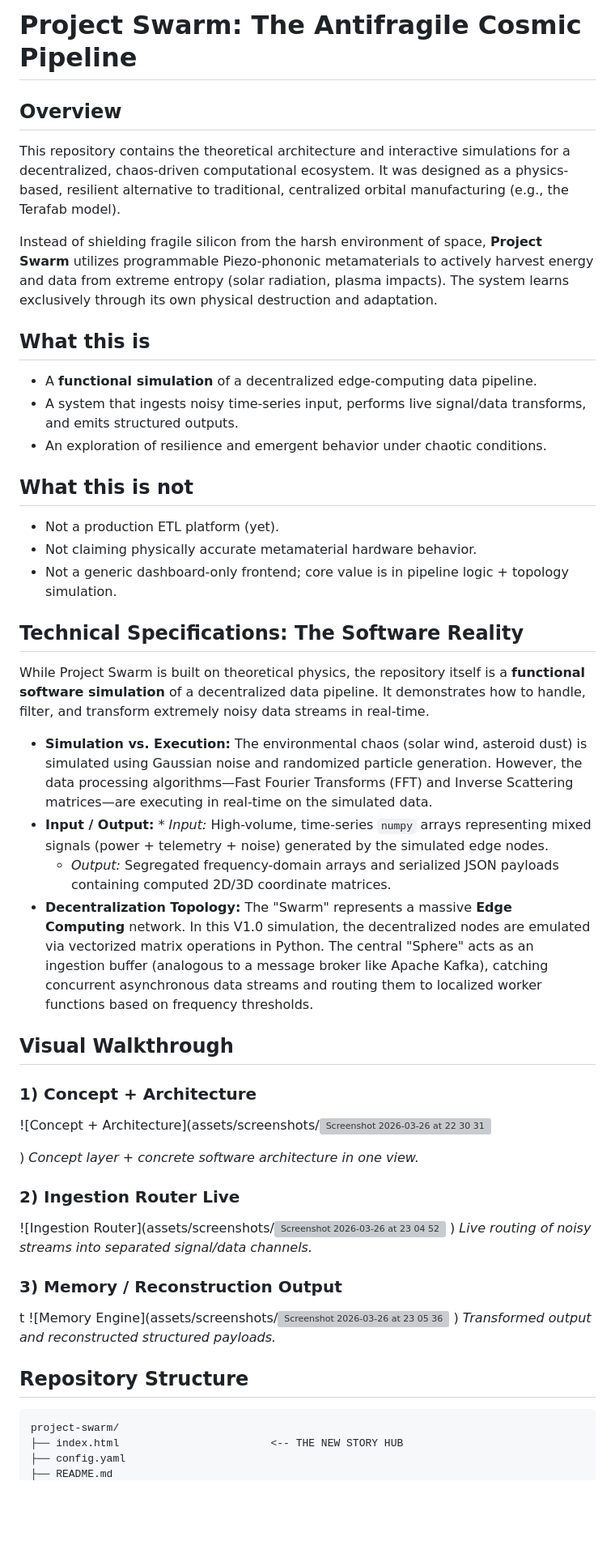
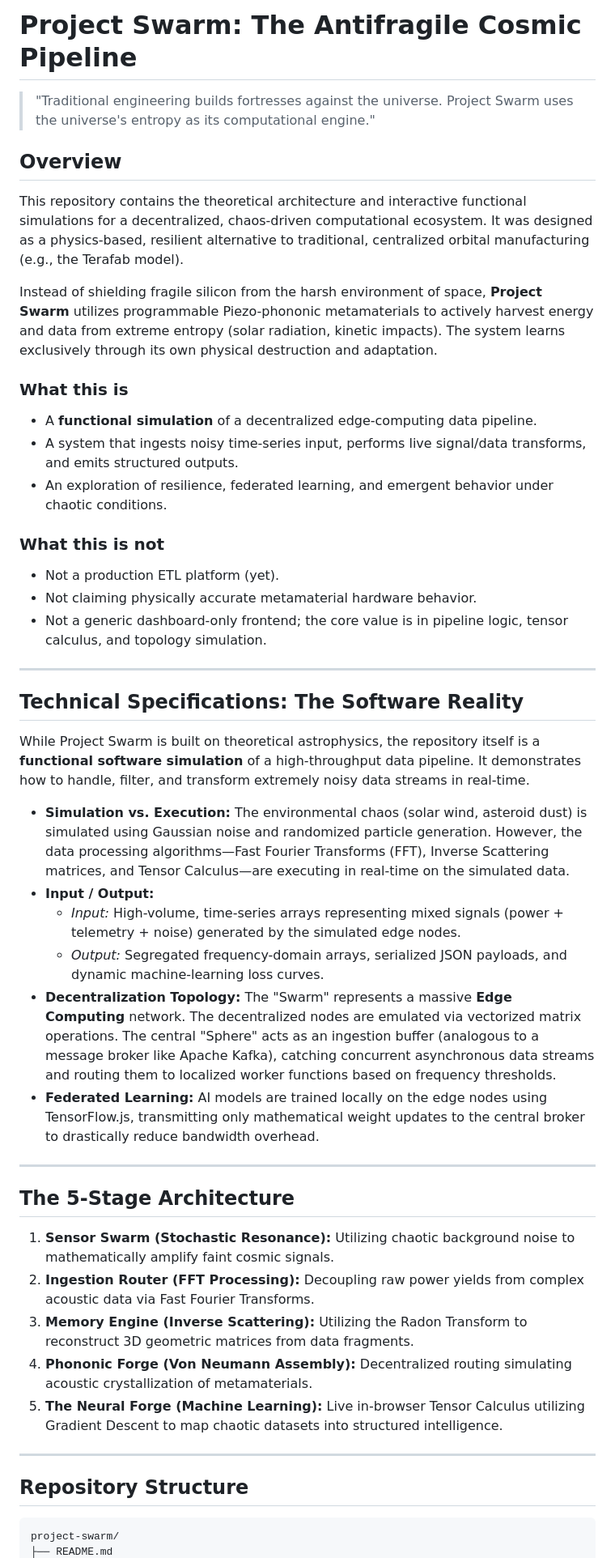
Before and after one commit to AtulAryanSingh/project-swarm, a Markdown page: readme.md, the part around one of its changes. Shown at 81% size. Rendered like a GitHub page; blank space fills up the shorter version; grey boxes are pictures that could not be loaded.

Commit message:
Revise README for clarity and detail
Updated the README to clarify project scope and technical specifications.

````diff
--- a/readme.md
+++ b/readme.md
@@ -1,49 +1,48 @@
 # Project Swarm: The Antifragile Cosmic Pipeline
 
+> "Traditional engineering builds fortresses against the universe. Project Swarm uses the universe's entropy as its computational engine."
+
 ## Overview
-This repository contains the theoretical architecture and interactive simulations for a decentralized, chaos-driven computational ecosystem. It was designed as a physics-based, resilient alternative to traditional, centralized orbital manufacturing (e.g., the Terafab model).
+This repository contains the theoretical architecture and interactive functional simulations for a decentralized, chaos-driven computational ecosystem. It was designed as a physics-based, resilient alternative to traditional, centralized orbital manufacturing (e.g., the Terafab model).
 
-Instead of shielding fragile silicon from the harsh environment of space, **Project Swarm** utilizes programmable Piezo-phononic metamaterials to actively harvest energy and data from extreme entropy (solar radiation, plasma impacts). The system learns exclusively through its own physical destruction and adaptation.
-## What this is
-- A **functional simulation** of a decentralized edge-computing data pipeline.
-- A system that ingests noisy time-series input, performs live signal/data transforms, and emits structured outputs.
-- An exploration of resilience and emergent behavior under chaotic conditions.
+Instead of shielding fragile silicon from the harsh environment of space, **Project Swarm** utilizes programmable Piezo-phononic metamaterials to actively harvest energy and data from extreme entropy (solar radiation, kinetic impacts). The system learns exclusively through its own physical destruction and adaptation.
 
-## What this is not
-- Not a production ETL platform (yet).
-- Not claiming physically accurate metamaterial hardware behavior.
-- Not a generic dashboard-only frontend; core value is in pipeline logic + topology simulation.
+### What this is
+* A **functional simulation** of a decentralized edge-computing data pipeline.
+* A system that ingests noisy time-series input, performs live signal/data transforms, and emits structured outputs.
+* An exploration of resilience, federated learning, and emergent behavior under chaotic conditions.
+
+### What this is not
+* Not a production ETL platform (yet).
+* Not claiming physically accurate metamaterial hardware behavior.
+* Not a generic dashboard-only frontend; the core value is in pipeline logic, tensor calculus, and topology simulation.
+
+---
 
 ## Technical Specifications: The Software Reality
-While Project Swarm is built on theoretical physics, the repository itself is a **functional software simulation** of a decentralized data pipeline. It demonstrates how to handle, filter, and transform extremely noisy data streams in real-time.
+While Project Swarm is built on theoretical astrophysics, the repository itself is a **functional software simulation** of a high-throughput data pipeline. It demonstrates how to handle, filter, and transform extremely noisy data streams in real-time.
 
-* **Simulation vs. Execution:** The environmental chaos (solar wind, asteroid dust) is simulated using Gaussian noise and randomized particle generation. However, the data processing algorithms—Fast Fourier Transforms (FFT) and Inverse Scattering matrices—are executing in real-time on the simulated data.
-* **Input / Output:** * *Input:* High-volume, time-series `numpy` arrays representing mixed signals (power + telemetry + noise) generated by the simulated edge nodes.
-  * *Output:* Segregated frequency-domain arrays and serialized JSON payloads containing computed 2D/3D coordinate matrices.
-* **Decentralization Topology:** The "Swarm" represents a massive **Edge Computing** network. In this V1.0 simulation, the decentralized nodes are emulated via vectorized matrix operations in Python. The central "Sphere" acts as an ingestion buffer (analogous to a message broker like Apache Kafka), catching concurrent asynchronous data streams and routing them to localized worker functions based on frequency thresholds.
+* **Simulation vs. Execution:** The environmental chaos (solar wind, asteroid dust) is simulated using Gaussian noise and randomized particle generation. However, the data processing algorithms—Fast Fourier Transforms (FFT), Inverse Scattering matrices, and Tensor Calculus—are executing in real-time on the simulated data.
+* **Input / Output:**
+  * *Input:* High-volume, time-series arrays representing mixed signals (power + telemetry + noise) generated by the simulated edge nodes.
+  * *Output:* Segregated frequency-domain arrays, serialized JSON payloads, and dynamic machine-learning loss curves.
+* **Decentralization Topology:** The "Swarm" represents a massive **Edge Computing** network. The decentralized nodes are emulated via vectorized matrix operations. The central "Sphere" acts as an ingestion buffer (analogous to a message broker like Apache Kafka), catching concurrent asynchronous data streams and routing them to localized worker functions based on frequency thresholds.
+* **Federated Learning:** AI models are trained locally on the edge nodes using TensorFlow.js, transmitting only mathematical weight updates to the central broker to drastically reduce bandwidth overhead.
 
-## Visual Walkthrough
+---
 
-### 1) Concept + Architecture
-![Concept + Architecture](assets/screenshots/<img width="1440" height="900" alt="Screenshot 2026-03-26 at 22 30 31" src="https://github.com/user-attachments/assets/975ccb97-bc8e-4fe2-a327-434d3b548f38" />
+## The 5-Stage Architecture
 
-)
-*Concept layer + concrete software architecture in one view.*
+1. **Sensor Swarm (Stochastic Resonance):** Utilizing chaotic background noise to mathematically amplify faint cosmic signals.
+2. **Ingestion Router (FFT Processing):** Decoupling raw power yields from complex acoustic data via Fast Fourier Transforms.
+3. **Memory Engine (Inverse Scattering):** Utilizing the Radon Transform to reconstruct 3D geometric matrices from data fragments.
+4. **Phononic Forge (Von Neumann Assembly):** Decentralized routing simulating acoustic crystallization of metamaterials.
+5. **The Neural Forge (Machine Learning):** Live in-browser Tensor Calculus utilizing Gradient Descent to map chaotic datasets into structured intelligence.
 
-### 2) Ingestion Router Live
-![Ingestion Router](assets/screenshots/<img width="1440" height="900" alt="Screenshot 2026-03-26 at 23 04 52" src="https://github.com/user-attachments/assets/628770e1-020d-4526-93ef-7b71f1fded48" />
-)
-*Live routing of noisy streams into separated signal/data channels.*
-
-### 3) Memory / Reconstruction Output
-t
-![Memory Engine](assets/screenshots/<img width="1440" height="900" alt="Screenshot 2026-03-26 at 23 05 36" src="https://github.com/user-attachments/assets/b0b54329-c164-419d-b21d-636a773a9e80" />
-)
-*Transformed output and reconstructed structured payloads.*
+---
 
 ## Repository Structure
+
 ```text
 project-swarm/
-├── index.html                        <-- THE NEW STORY HUB
-├── config.yaml
 ├── README.md
````
Also changed, not shown: other parts of readme.md (+7 -8 lines).
